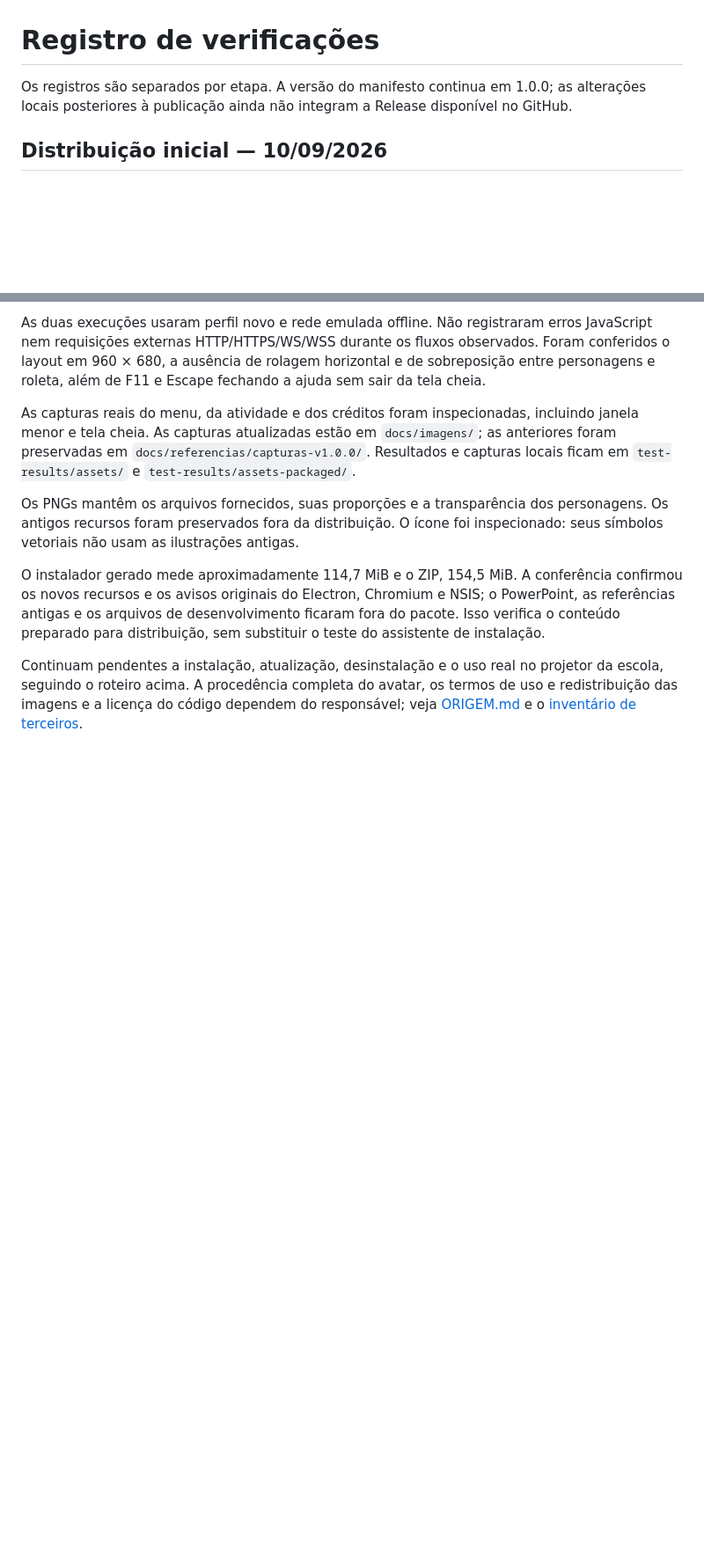
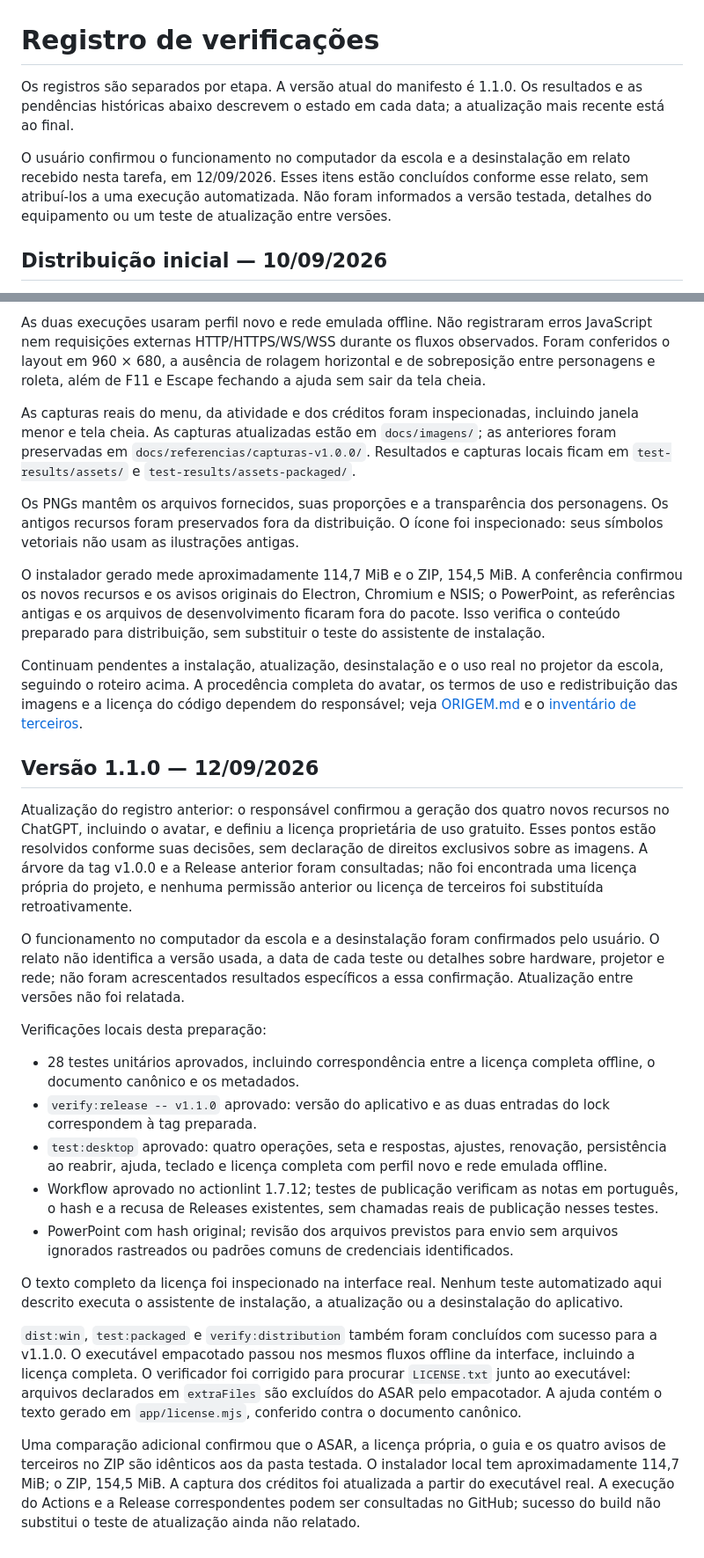
Before and after one commit to grbvieira/Roleta-de-Operacoes, a Markdown page: docs/validacao.md, 2 parts joined by grey strips. Shown: that part at 88% size. Drawn GitHub-style; blank space fills up the shorter version.

```diff
--- a/docs/validacao.md
+++ b/docs/validacao.md
@@ -1,6 +1,8 @@
 # Registro de verificações
 
-Os registros são separados por etapa. A versão do manifesto continua em 1.0.0; as alterações locais posteriores à publicação ainda não integram a Release disponível no GitHub.
+Os registros são separados por etapa. A versão atual do manifesto é 1.1.0. Os resultados e as pendências históricas abaixo descrevem o estado em cada data; a atualização mais recente está ao final.
+
+O usuário confirmou o funcionamento no computador da escola e a desinstalação em relato recebido nesta tarefa, em 12/09/2026. Esses itens estão concluídos conforme esse relato, sem atribuí-los a uma execução automatizada. Não foram informados a versão testada, detalhes do equipamento ou um teste de atualização entre versões.
 
 ## Distribuição inicial — 10/09/2026
 
@@ -123,3 +125,23 @@ Os PNGs mantêm os arquivos fornecidos, suas proporções e a transparência dos
 O instalador gerado mede aproximadamente 114,7 MiB e o ZIP, 154,5 MiB. A conferência confirmou os novos recursos e os avisos originais do Electron, Chromium e NSIS; o PowerPoint, as referências antigas e os arquivos de desenvolvimento ficaram fora do pacote. Isso verifica o conteúdo preparado para distribuição, sem substituir o teste do assistente de instalação.
 
 Continuam pendentes a instalação, atualização, desinstalação e o uso real no projetor da escola, seguindo o roteiro acima. A procedência completa do avatar, os termos de uso e redistribuição das imagens e a licença do código dependem do responsável; veja [ORIGEM.md](../app/assets/ORIGEM.md) e o [inventário de terceiros](terceiros.md).
+
+## Versão 1.1.0 — 12/09/2026
+
+Atualização do registro anterior: o responsável confirmou a geração dos quatro novos recursos no ChatGPT, incluindo o avatar, e definiu a licença proprietária de uso gratuito. Esses pontos estão resolvidos conforme suas decisões, sem declaração de direitos exclusivos sobre as imagens. A árvore da tag v1.0.0 e a Release anterior foram consultadas; não foi encontrada uma licença própria do projeto, e nenhuma permissão anterior ou licença de terceiros foi substituída retroativamente.
+
+O funcionamento no computador da escola e a desinstalação foram confirmados pelo usuário. O relato não identifica a versão usada, a data de cada teste ou detalhes sobre hardware, projetor e rede; não foram acrescentados resultados específicos a essa confirmação. Atualização entre versões não foi relatada.
+
+Verificações locais desta preparação:
+
+- 28 testes unitários aprovados, incluindo correspondência entre a licença completa offline, o documento canônico e os metadados.
+- `verify:release -- v1.1.0` aprovado: versão do aplicativo e as duas entradas do lock correspondem à tag preparada.
+- `test:desktop` aprovado: quatro operações, seta e respostas, ajustes, renovação, persistência ao reabrir, ajuda, teclado e licença completa com perfil novo e rede emulada offline.
+- Workflow aprovado no actionlint 1.7.12; testes de publicação verificam as notas em português, o hash e a recusa de Releases existentes, sem chamadas reais de publicação nesses testes.
+- PowerPoint com hash original; revisão dos arquivos previstos para envio sem arquivos ignorados rastreados ou padrões comuns de credenciais identificados.
+
+O texto completo da licença foi inspecionado na interface real. Nenhum teste automatizado aqui descrito executa o assistente de instalação, a atualização ou a desinstalação do aplicativo.
+
+`dist:win`, `test:packaged` e `verify:distribution` também foram concluídos com sucesso para a v1.1.0. O executável empacotado passou nos mesmos fluxos offline da interface, incluindo a licença completa. O verificador foi corrigido para procurar `LICENSE.txt` junto ao executável: arquivos declarados em `extraFiles` são excluídos do ASAR pelo empacotador. A ajuda contém o texto gerado em `app/license.mjs`, conferido contra o documento canônico.
+
+Uma comparação adicional confirmou que o ASAR, a licença própria, o guia e os quatro avisos de terceiros no ZIP são idênticos aos da pasta testada. O instalador local tem aproximadamente 114,7 MiB; o ZIP, 154,5 MiB. A captura dos créditos foi atualizada a partir do executável real. A execução do Actions e a Release correspondentes podem ser consultadas no GitHub; sucesso do build não substitui o teste de atualização ainda não relatado.
```
Also changed, not shown: other parts of docs/validacao.md (+2 -2 lines), README.md (+19 -11 lines), docs/proxima-release.md (+3 -3 lines), docs/imagens/creditos-licencas.png.
